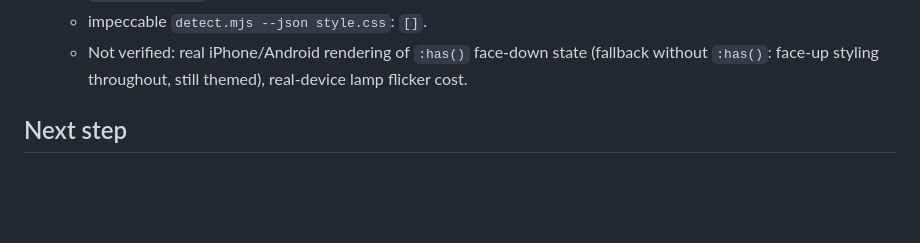
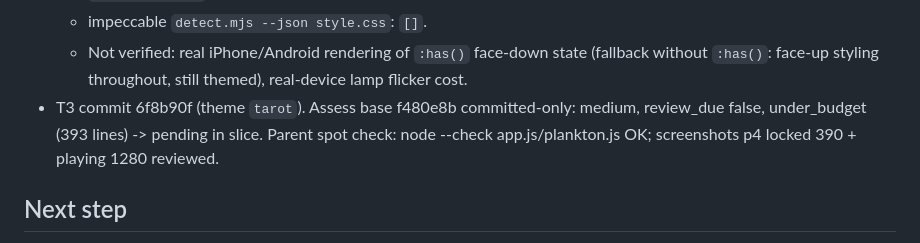
Before and after one commit to iFrosty-tech/caccia-al-tesoro-26, a Markdown page: odd/tasks/riddle-4-video.md, the part around the change. Drawn GitHub-style; blank space fills up the shorter version.

Commit message:
docs(riddle-4): record T3 evidence

```diff
--- a/odd/tasks/riddle-4-video.md
+++ b/odd/tasks/riddle-4-video.md
@@ -50,6 +50,7 @@ ask-on-risk (forecast ~400-600 authored lines, binary excluded)
   - `cdp-p4.mjs mse` (T2 regression): 28 passed, 0 failed.
   - impeccable `detect.mjs --json style.css`: `[]`.
   - Not verified: real iPhone/Android rendering of `:has()` face-down state (fallback without `:has()`: face-up styling throughout, still themed), real-device lamp flicker cost.
+- T3 commit 6f8b90f (theme `tarot`). Assess base f480e8b committed-only: medium, review_due false, under_budget (393 lines) -> pending in slice. Parent spot check: node --check app.js/plankton.js OK; screenshots p4 locked 390 + playing 1280 reviewed.
 
 ## Next step
 Organizer: set MEDIA_KEY_p4, redeploy Code.gs (new version, same deployment), run setupUnlocks(), merge + push. Optional: soften the desktop devtools heuristic (R3-devtools-heuristic-lockout).
```
